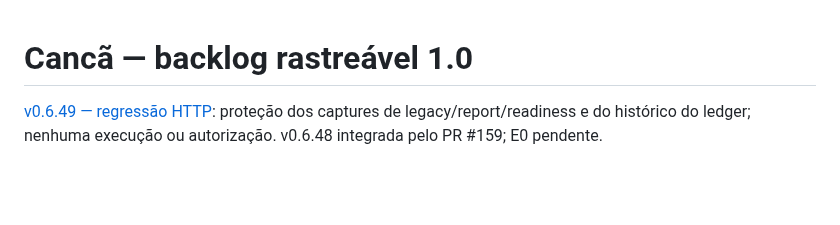
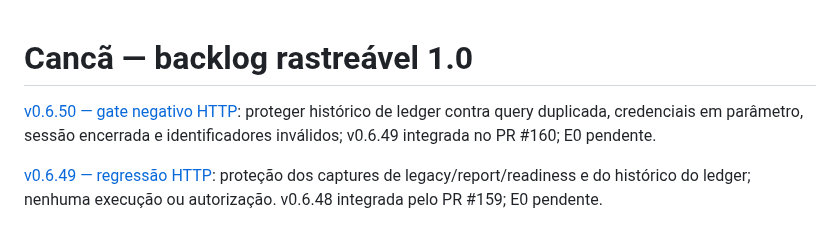
Before and after one commit to brunosfs-droid/orizonit-p01-discovery-framework, a Markdown page: docs/BACKLOG_1.0.md, the part around the change. Drawn GitHub-style; blank space fills up the shorter version.

Commit message:
docs(alpha): track v0.6.50 and v0.6.49 integration

```diff
--- a/docs/BACKLOG_1.0.md
+++ b/docs/BACKLOG_1.0.md
@@ -1,4 +1,6 @@
 # Cancã — backlog rastreável 1.0
+
+[v0.6.50 — gate negativo HTTP](WORKSPACE_LEDGER_HTTP_NEGATIVE_v0.6.50.md): proteger histórico de ledger contra query duplicada, credenciais em parâmetro, sessão encerrada e identificadores inválidos; v0.6.49 integrada no PR #160; E0 pendente.
 
 
 [v0.6.49 — regressão HTTP](WORKSPACE_HTTP_ROUTE_REGRESSION_v0.6.49.md): proteção dos captures de legacy/report/readiness e do histórico do ledger; nenhuma execução ou autorização. v0.6.48 integrada pelo PR #159; E0 pendente.
```
